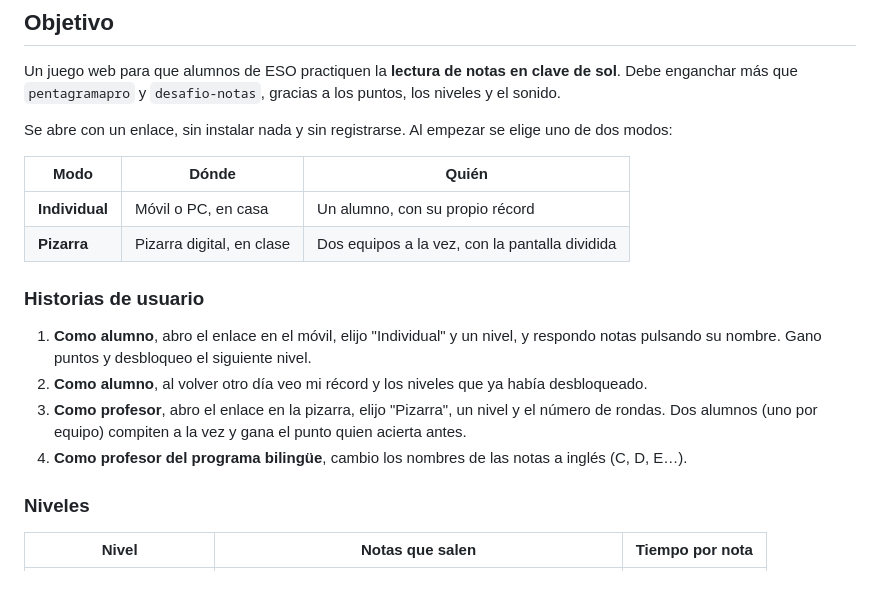
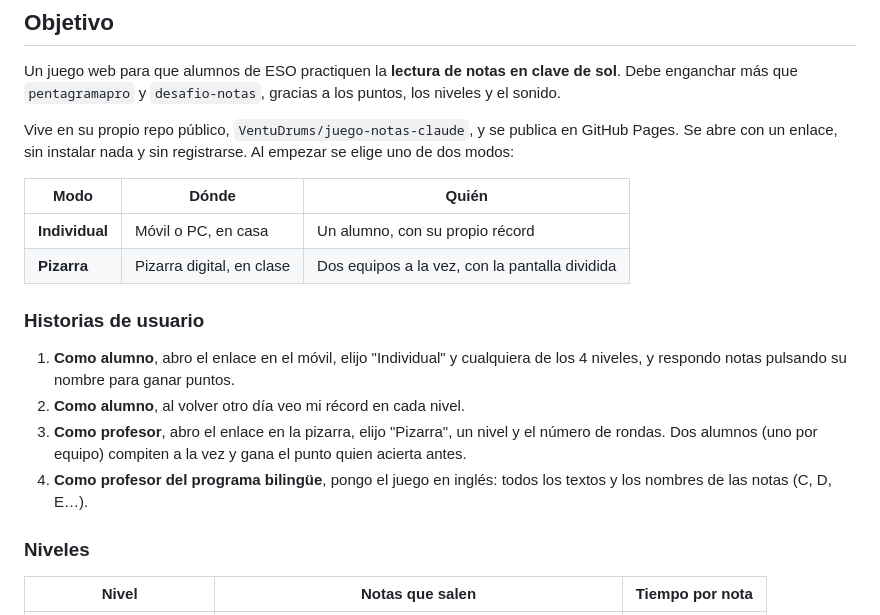
Before and after one commit to VentuDrums/pruebas-claude-code, a Markdown page: juego-notas/SPEC.md, the part around one of its changes. Rendered like a GitHub page; blank space fills up the shorter version.

```diff
--- a/juego-notas/SPEC.md
+++ b/juego-notas/SPEC.md
@@ -4,7 +4,7 @@
 
 Un juego web para que alumnos de ESO practiquen la **lectura de notas en clave de sol**. Debe enganchar más que `pentagramapro` y `desafio-notas`, gracias a los puntos, los niveles y el sonido.
 
-Se abre con un enlace, sin instalar nada y sin registrarse. Al empezar se elige uno de dos modos:
+Vive en su propio repo público, `VentuDrums/juego-notas-claude`, y se publica en GitHub Pages. Se abre con un enlace, sin instalar nada y sin registrarse. Al empezar se elige uno de dos modos:
 
 | Modo | Dónde | Quién |
 |---|---|---|
@@ -13,10 +13,10 @@ Se abre con un enlace, sin instalar nada y sin registrarse. Al empezar se elige
 
 ### Historias de usuario
 
-1. **Como alumno**, abro el enlace en el móvil, elijo "Individual" y un nivel, y respondo notas pulsando su nombre. Gano puntos y desbloqueo el siguiente nivel.
-2. **Como alumno**, al volver otro día veo mi récord y los niveles que ya había desbloqueado.
+1. **Como alumno**, abro el enlace en el móvil, elijo "Individual" y cualquiera de los 4 niveles, y respondo notas pulsando su nombre para ganar puntos.
+2. **Como alumno**, al volver otro día veo mi récord en cada nivel.
 3. **Como profesor**, abro el enlace en la pizarra, elijo "Pizarra", un nivel y el número de rondas. Dos alumnos (uno por equipo) compiten a la vez y gana el punto quien acierta antes.
-4. **Como profesor del programa bilingüe**, cambio los nombres de las notas a inglés (C, D, E…).
+4. **Como profesor del programa bilingüe**, pongo el juego en inglés: todos los textos y los nombres de las notas (C, D, E…).
 
 ### Niveles
 
```
Also changed, not shown: other parts of juego-notas/SPEC.md (+30 -20 lines).
